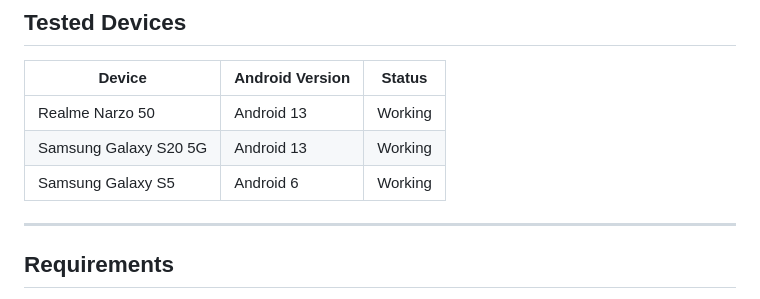
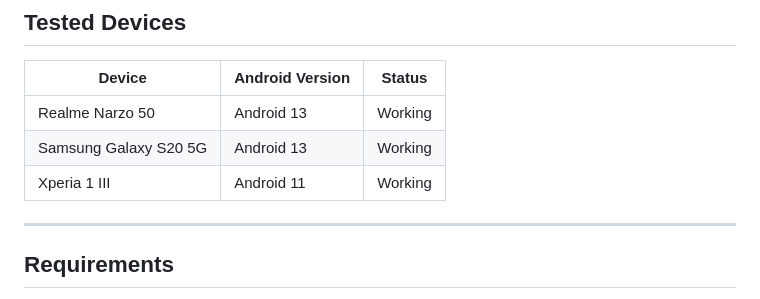
Before and after one commit to fkunknownteam/ANAT, a Markdown page: README.md, the part around the change. GitHub-like rendering.

Commit message:
Replace Samsung Galaxy S5 with Xperia 1 III

```diff
--- a/README.md
+++ b/README.md
@@ -42,7 +42,7 @@ Run it once and it automatically produces a complete network report — no confi
 |---|---|---|
 | Realme Narzo 50 | Android 13 | Working |
 | Samsung Galaxy S20 5G | Android 13 | Working |
-| Samsung Galaxy S5 | Android 6 | Working |
+| Xperia 1 III | Android 11 | Working |
 
 ---
 
```
